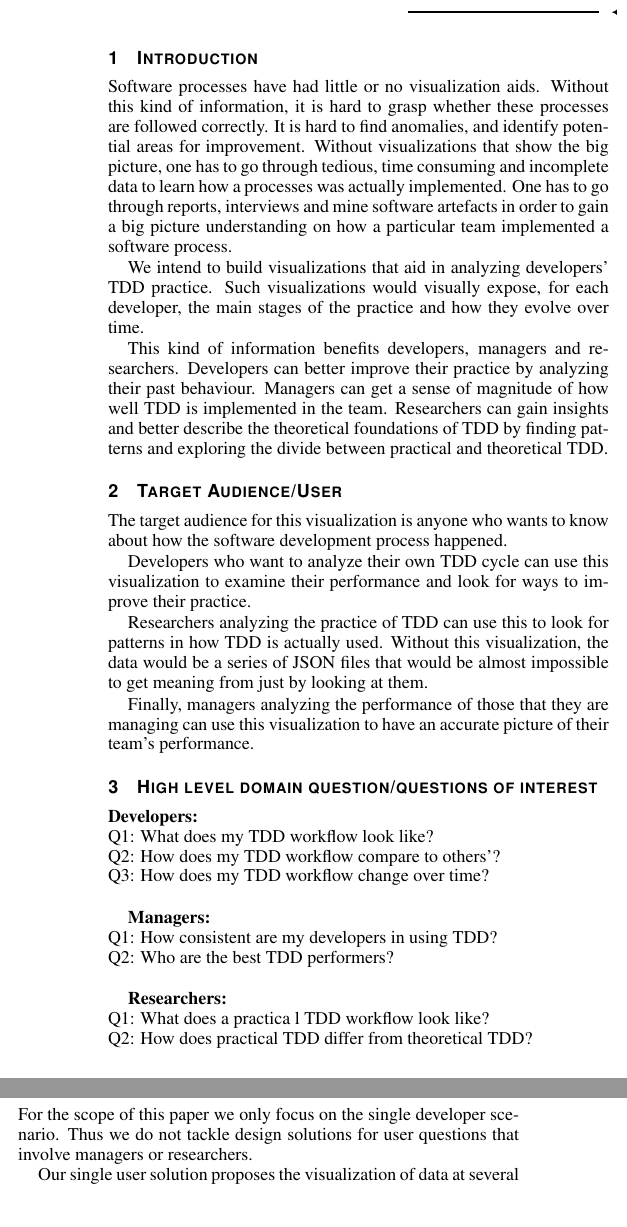
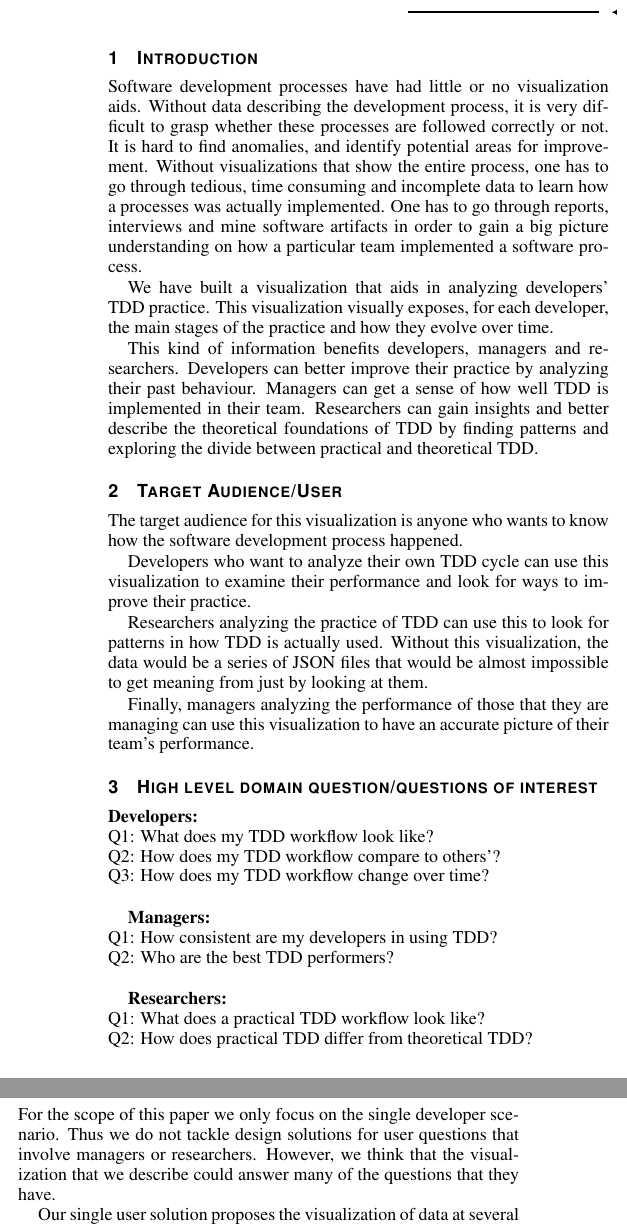
Before and after one commit to cdmihai/InfoViz-Paperwork, a LaTeX document (paper/paper.tex): two parts of the columns of pages 1 and 2 of 5, joined at a grey line, cut so that both start at the same text. Compiled offline with pdfLaTeX.

Commit message:
some minor changes

```diff
--- a/paper/paper.tex
+++ b/paper/paper.tex
@@ -136,16 +136,16 @@
 
 %% \section{Introduction} %for journal use above \firstsection{..} instead
 
-Software processes have had little or no visualization aids.
-Without this kind of information, it is hard to grasp whether these processes are followed correctly. It is hard to find anomalies, and identify potential areas for improvement. Without visualizations that show the big picture, one has to go through tedious, time consuming and incomplete data to learn how a processes was actually implemented. One has to go through reports, interviews and mine software artefacts in order to gain a big picture understanding on how a particular team implemented a software process.
+Software development processes have had little or no visualization aids.
+Without data describing the development process, it is very difficult to grasp whether these processes are followed correctly or not. It is hard to find anomalies, and identify potential areas for improvement. Without visualizations that show the entire process, one has to go through tedious, time consuming and incomplete data to learn how a processes was actually implemented. One has to go through reports, interviews and mine software artifacts in order to gain a big picture understanding on how a particular team implemented a software process.
 
-We intend to build visualizations that aid in analyzing developers' TDD practice. Such visualizations would visually expose, for each developer, the main stages of the practice and how they evolve over time.
+We have built a visualization that aids in analyzing developers' TDD practice. This visualization visually exposes, for each developer, the main stages of the practice and how they evolve over time.
 
-This kind of information benefits developers, managers and researchers. Developers can better improve their practice by analyzing their past behaviour. Managers can get a sense of magnitude of how well TDD is implemented in the team. Researchers can gain insights and better describe the theoretical foundations of TDD by finding patterns and exploring the divide between practical and theoretical TDD.
+This kind of information benefits developers, managers and researchers. Developers can better improve their practice by analyzing their past behaviour. Managers can get a sense of how well TDD is implemented in their team. Researchers can gain insights and better describe the theoretical foundations of TDD by finding patterns and exploring the divide between practical and theoretical TDD.
 
 \section{Target Audience/User}
 
-The target audience for this visualization is anyone who wants to know about how the software development process happened.
+The target audience for this visualization is anyone who wants to know how the software development process happened.
 
 Developers who want to analyze their own TDD cycle can use this visualization to examine their performance and look for ways to improve their practice.
 
@@ -166,7 +166,7 @@ Q1: How consistent are my developers in using TDD? \\
 Q2: Who are the best TDD performers? \\
 
 \textbf{Researchers:} \\
-Q1: What does a practica l TDD workflow look like? \\
+Q1: What does a practical TDD workflow look like? \\
 Q2: How does practical TDD differ from theoretical TDD? \\
 
 \section{Detailed questions that users may ask of the data}
@@ -294,7 +294,7 @@ Data is gathered by a plugin that is installed by the user in her IDE. The plugi
 
 \subsection{Overview}
 
-For the scope of this paper we only focus on the single developer scenario. Thus we do not tackle design solutions for user questions that involve managers or researchers.
+For the scope of this paper we only focus on the single developer scenario. Thus we do not tackle design solutions for user questions that involve managers or researchers.  However, we think that the visualization that we describe could answer many of the questions that they have.
 
 Our single user solution proposes the visualization of data at several abstraction levels, as \cite{two} suggests. Thus users have three scopes at which they can analyze their TDD practice, varying from concrete to abstract:
 
```
Also changed, not shown: paper/paper.tex (6 more changed lines).
